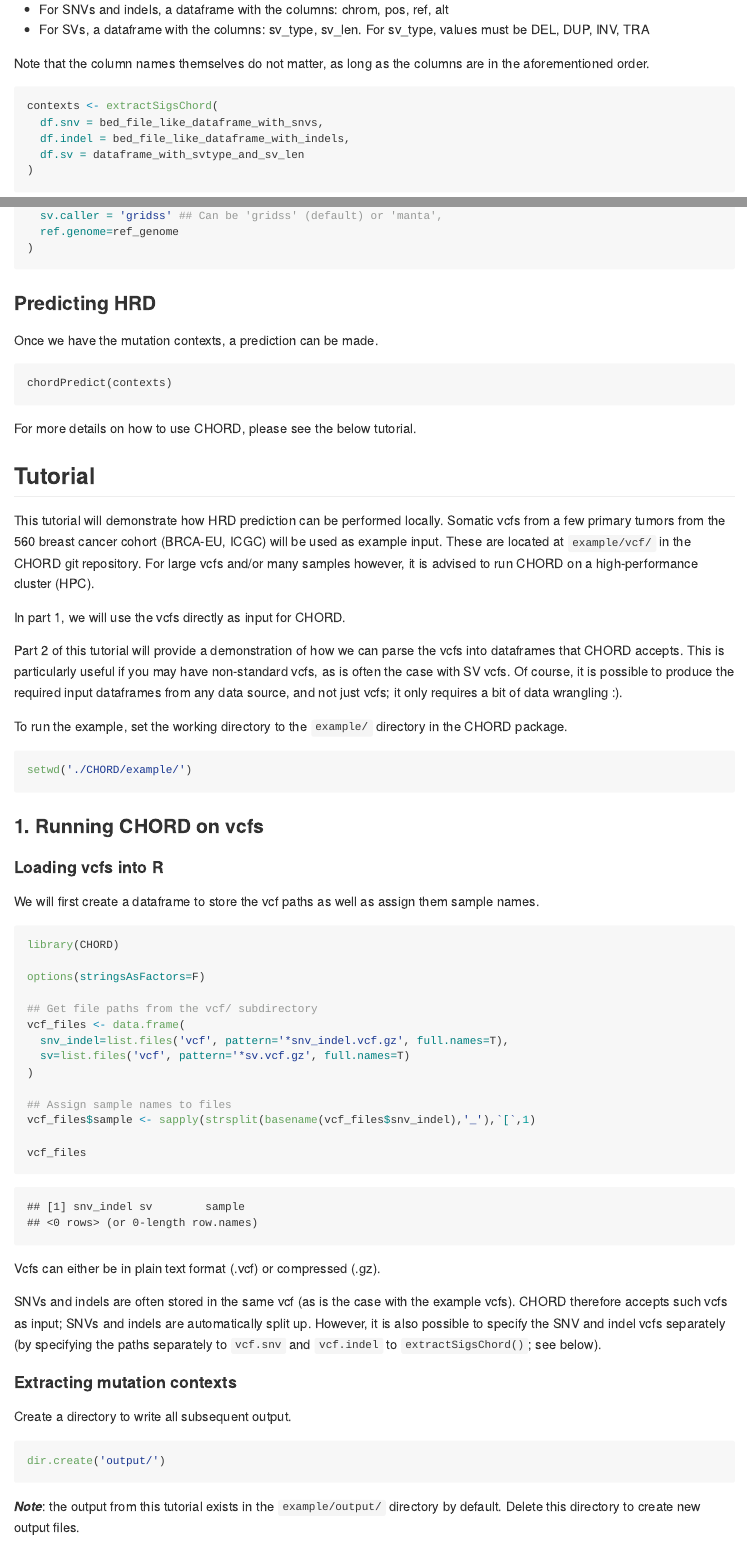
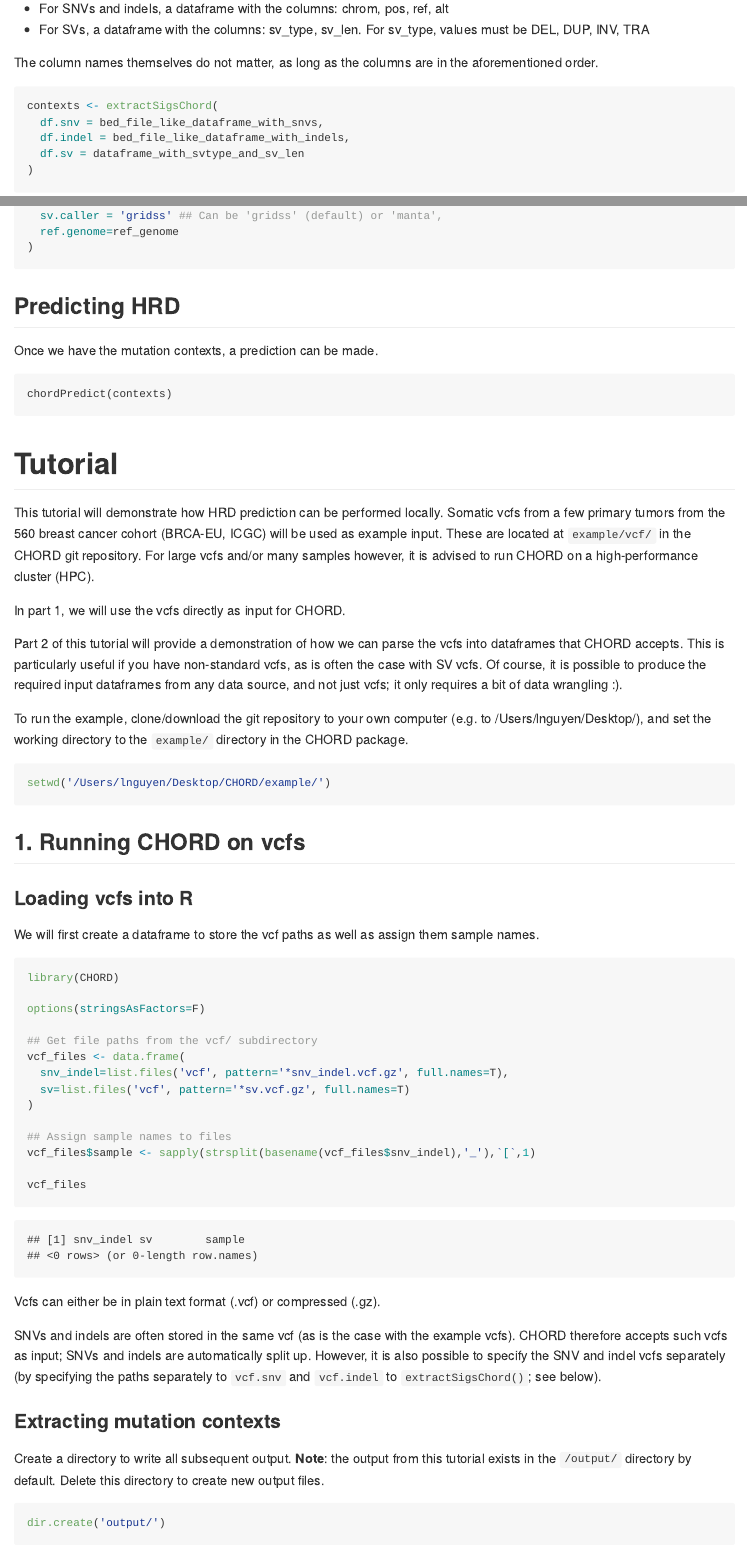
Before and after one commit to UMCUGenetics/CHORD, an R Markdown document (example/README.Rmd): the page in a window 1100 px wide, from 1390 px down before the commit and from 1380 px down after it, so that both start at the same text, and a second part further down, joined at a grey line. Rendered offline with R 4.5, knitr and Pandoc, with nearby package versions; some code elsewhere in the file could not run offline.

Commit message:
Fixed typos

````diff
--- a/example/README.Rmd
+++ b/example/README.Rmd
@@ -54,8 +53,7 @@
 * For SNVs and indels, a dataframe with the columns: chrom, pos, ref, alt
 * For SVs, a dataframe with the columns: sv_type, sv_len. For sv_type, values must be DEL, DUP, INV, TRA
 
-Note that the column names themselves do not matter, as long as the columns are in the
-aforementioned order.
+The column names themselves do not matter, as long as the columns are in the aforementioned order.
 ```{r eval=FALSE, error=FALSE}
 contexts <- extractSigsChord(
   df.snv = bed_file_like_dataframe_with_snvs,
@@ -104,15 +103,13 @@
 ```
 
 
-### Predicting HRD
+## Predicting HRD
 Once we have the mutation contexts, a prediction can be made.
 ```
 chordPredict(contexts)
 ```
 
-For more details on how to use CHORD, please see the below tutorial.
-
-## Tutorial
+# Tutorial
 This tutorial will demonstrate how HRD prediction can be performed locally. Somatic vcfs from a few
 primary tumors from the 560 breast cancer cohort (BRCA-EU, ICGC) will be used as example input.
 These are located at ```example/vcf/``` in the CHORD git repository. For large vcfs and/or many
@@ -121,7 +118,7 @@
 In part 1, we will use the vcfs directly as input for CHORD.
 
 Part 2 of this tutorial will provide a demonstration of how we can parse the vcfs into dataframes
-that CHORD accepts. This is particularly useful if you may have non-standard vcfs, as is often the
+that CHORD accepts. This is particularly useful if you have non-standard vcfs, as is often the
 case with SV vcfs. Of course, it is possible to produce the required input dataframes from
 any data source, and not just vcfs; it only requires a bit of data wrangling :).
 
@@ -129,13 +126,14 @@
 setwd('/Users/lnguyen/hpc/cog_bioinf/cuppen/project_data/Luan_projects/CHORD/scripts_main/CHORD/example/')
 ```
 
-To run the example, set the working directory to the ```example/``` directory in the CHORD package.
+To run the example, clone/download the git repository to your own computer (e.g. to /Users/lnguyen/Desktop/),
+and set the working directory to the ```example/``` directory in the CHORD package.
 ```{r eval=FALSE}
-setwd('./CHORD/example/')
+setwd('/Users/lnguyen/Desktop/CHORD/example/')
 ```
 
-### 1. Running CHORD on vcfs
-#### Loading vcfs into R
+## 1. Running CHORD on vcfs
+### Loading vcfs into R
 We will first create a dataframe to store the vcf paths as well as assign them sample names.
 
 ```{r message=FALSE, warning=FALSE}
@@ -162,13 +160,12 @@
 also possible to specify the SNV and indel vcfs separately (by specifying the paths separately to
 ```vcf.snv``` and ```vcf.indel``` to ```extractSigsChord()```; see below).
 
-#### Extracting mutation contexts
-Create a directory to write all subsequent output.
+### Extracting mutation contexts
+Create a directory to write all subsequent output. **Note**: the output from this tutorial exists in
+the ```/output/``` directory by default. Delete this directory to create new output files.
 ```{r message=FALSE, warning=FALSE}
 dir.create('output/')
 ```
-***Note***: the output from this tutorial exists in the ```example/output/``` directory by default.
-Delete this directory to create new output files.
 
 Extract the features that are used as input for CHORD. With the example data, it should take
 about 30s to run.
````
Also changed, not shown: README.md, example/README.Rmd (34 more changed lines).
